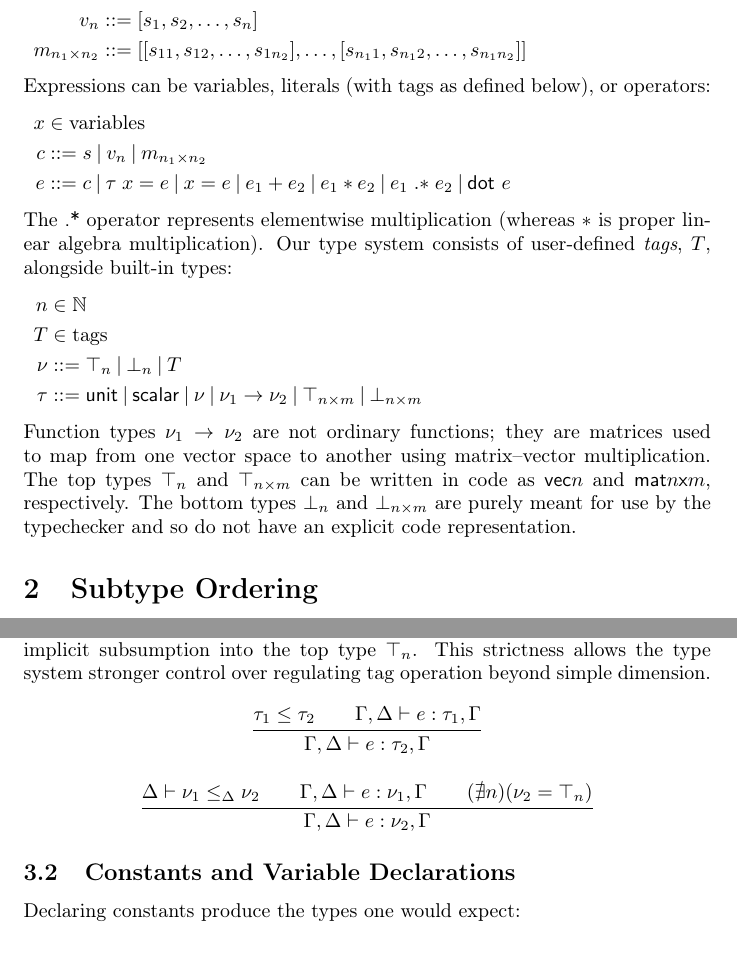
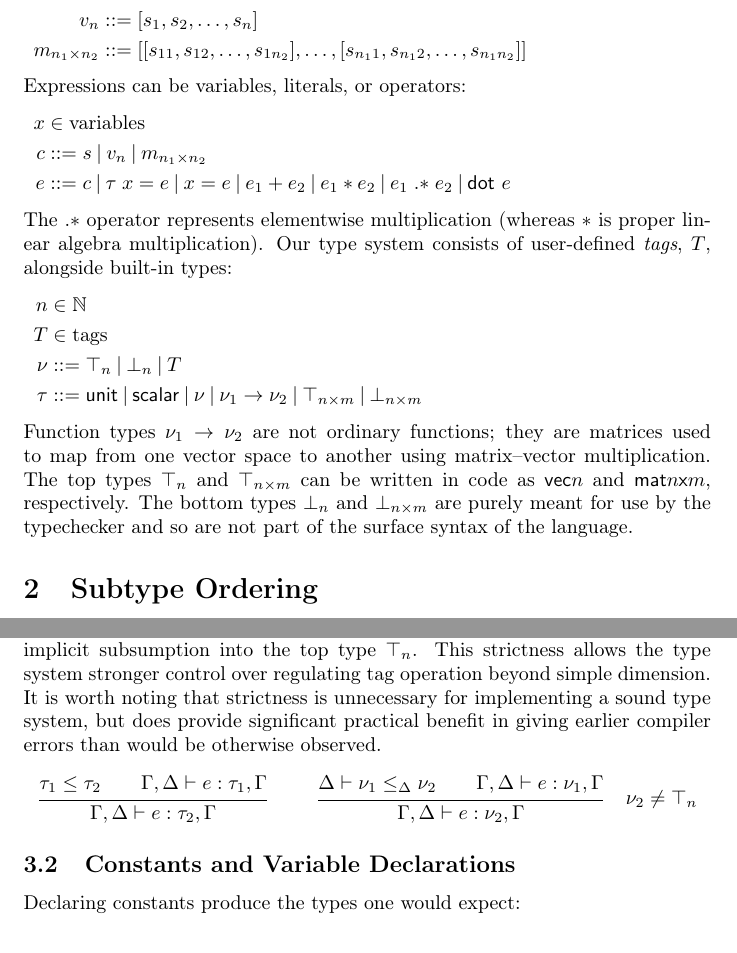
Before and after one commit to cucapra/gator, a LaTeX document (semantics/mtag.tex): two parts of pages 1 and 3 of 5, joined at a grey line, cut so that both start at the same text. Compiled offline with pdfLaTeX.

Commit message:
small changes to conditions

```diff
--- a/semantics/mtag.tex
+++ b/semantics/mtag.tex
@@ -41,7 +41,7 @@
 m_{n_1\times n_2} &\defas [[s_{11},s_{12},\dots,s_{1n_2}],\dots,[s_{n_11},s_{n_12},\dots,s_{n_1n_2}]]
 \end{leftalign}
 %
-Expressions can be variables, literals (with tags as defined below), or operators:
+Expressions can be variables, literals, or operators:
 %
 \begin{leftalign}
 x &\in \text{variables} \\
@@ -55,7 +55,7 @@
     \mathsf{dot}\ e
 \end{leftalign}
 %
-The \textsf{.*} operator represents elementwise multiplication (whereas $*$ is proper linear algebra multiplication).
+The $.*$ operator represents elementwise multiplication (whereas $*$ is proper linear algebra multiplication).
 Our type system consists of user-defined \emph{tags}, $T$, alongside built-in types:
 %
 \begin{leftalign}
@@ -71,7 +71,7 @@
     \bot_{n\times m}
 \end{leftalign}
 %
-Function types $\nu_1 -> \nu_2$ are not ordinary functions; they are matrices used to map from one vector space to another using matrix--vector multiplication.  The top types $\top_n$ and $\top_{n\times m}$ can be written in code as $\mathsf{vec}n$ and $\mathsf{mat}n\mathsf{x}m$, respectively.  The bottom types $\bot_n$ and $\bot_{n\times m}$ are purely meant for use by the typechecker and so do not have an explicit code representation.
+Function types $\nu_1 -> \nu_2$ are not ordinary functions; they are matrices used to map from one vector space to another using matrix--vector multiplication.  The top types $\top_n$ and $\top_{n\times m}$ can be written in code as $\mathsf{vec}n$ and $\mathsf{mat}n\mathsf{x}m$, respectively.  The bottom types $\bot_n$ and $\bot_{n\times m}$ are purely meant for use by the typechecker and so are not part of the surface syntax of the language.
 
 \section{Subtype Ordering}
 We define a judgment $\tau_1 \leq \tau_2$ for subtyping on ordinary types.
@@ -167,7 +167,7 @@
 This typing judgement is a map from an expression to the type of that expression under some variable context $\Gamma$, from variable names to types, and some tag context $\Delta$ defined above.
 
 \subsection{Subsumption}
-Any type in a given context can be cast ``up'' at any time with one notable exception -- we impose a strictness condition on vectors which does not allow implicit subsumption into the top type $\top_n$.  This strictness allows the type system stronger control over regulating tag operation beyond simple dimension.
+Any type in a given context can be cast ``up'' at any time with one notable exception -- we impose a strictness condition on vectors which does not allow implicit subsumption into the top type $\top_n$.  This strictness allows the type system stronger control over regulating tag operation beyond simple dimension.  It is worth noting that strictness is unnecessary for implementing a sound type system, but does provide significant practical benefit in giving earlier compiler errors than would be otherwise observed.
 %
 \begin{mathpar}
 \inferrule
@@ -175,8 +175,9 @@
 	{\Gamma,\Delta|-e:\tau_2,\Gamma}
 
 \inferrule
-	{\Delta|-\nu_1\leq_\Delta \nu_2\qquad\Gamma,\Delta|-e:\nu_1,\Gamma\qquad(\nexists n)(\nu_2=\top_n)}
+	{\Delta|-\nu_1\leq_\Delta \nu_2\qquad\Gamma,\Delta|-e:\nu_1,\Gamma}
 	{\Gamma,\Delta|-e:\nu_2,\Gamma}
+	\quad \nu_2\neq\top_n
 \end{mathpar}
 
 \subsection{Constants and Variable Declarations}
```
Also changed, not shown: semantics/mtag.tex (2 more changed lines).
